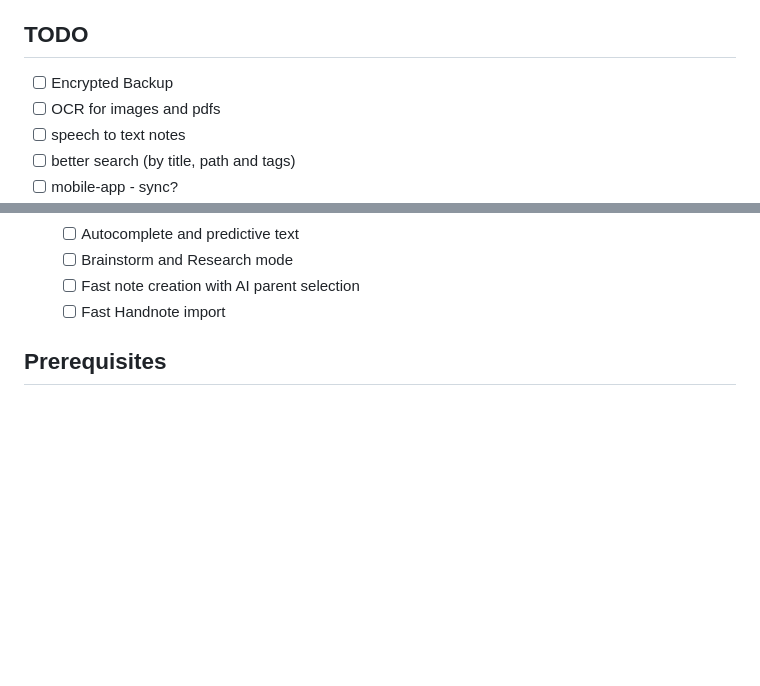
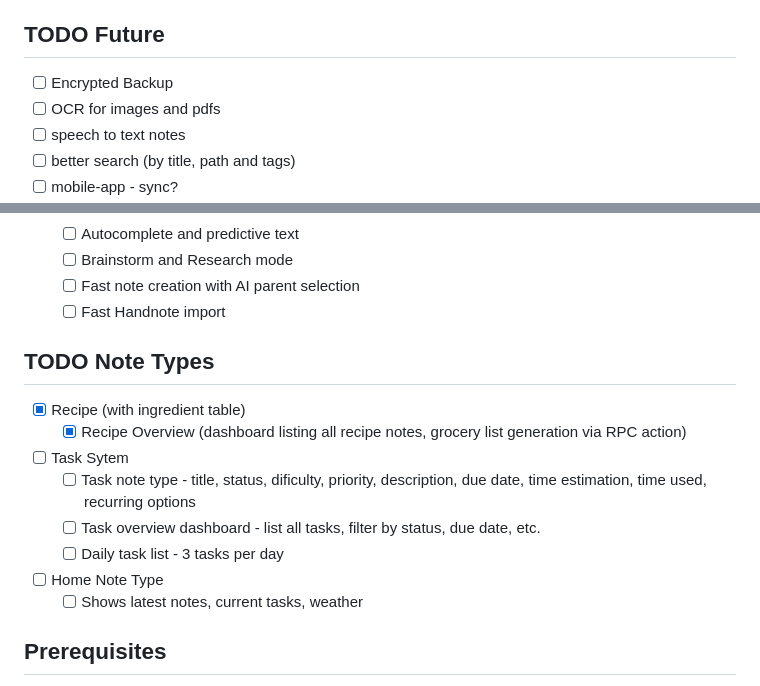
Before and after one commit to i5heu/MentisEterna, a Markdown page: README.md, 2 parts joined by grey strips. GitHub-like rendering; blank space fills up the shorter version.

```diff
--- a/README.md
+++ b/README.md
@@ -25,7 +25,8 @@
   - [ ] alternative OLLAMA url (needed to use anothert OLLAMA for tag and title generation, because local ollama is often CPU only)
 - [ ] SQLite AES-256 in OFB mode
 - [ ] Security Review and Auth hardening (single user focus and auth focus, evrything else not a priority)
-## TODO
+
+## TODO Future
 - [ ] Encrypted Backup
 - [ ] OCR for images and pdfs
 - [ ] speech to text notes
@@ -39,6 +40,16 @@
   - [ ] Brainstorm and Research mode
   - [ ] Fast note creation with AI parent selection
   - [ ] Fast Handnote import
+
+## TODO Note Types
+- [x] Recipe (with ingredient table)
+  - [x] Recipe Overview (dashboard listing all recipe notes, grocery list generation via RPC action)
+- [ ] Task Sytem
+  - [ ] Task note type - title, status, dificulty, priority, description, due date, time estimation, time used, recurring options
+  - [ ] Task overview dashboard - list all tasks, filter by status, due date, etc.
+  - [ ] Daily task list - 3 tasks per day
+- [ ] Home Note Type
+  - [ ] Shows latest notes, current tasks, weather
 
 ## Prerequisites
 
```
